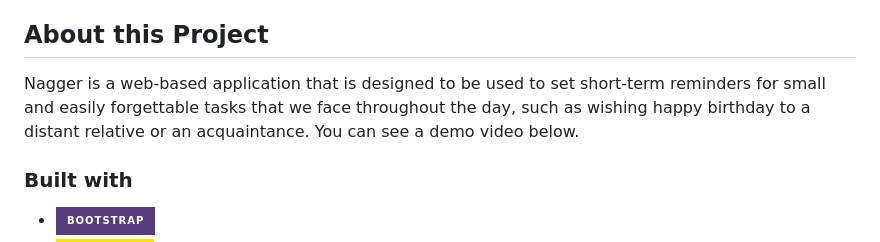
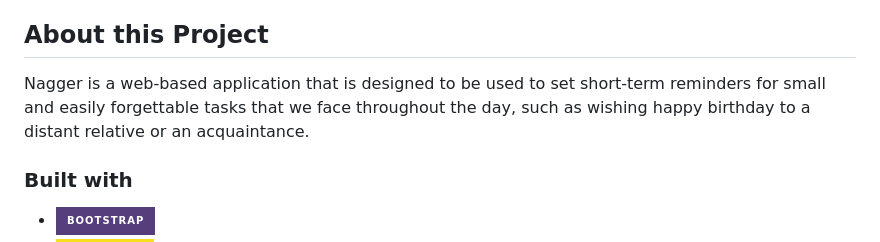
Before and after one commit to mrtindb/Nagger-App, a Markdown page: README.md, the part around the change. Drawn GitHub-style; badges without logos.

```diff
--- a/README.md
+++ b/README.md
@@ -32,7 +32,7 @@
 </details>
 
 ## About this Project
-<a id="about-the-project"></a>Nagger is a web-based application that is designed to be used to set short-term reminders for small and easily forgettable tasks that we face throughout the day, such as wishing happy birthday to a distant relative or an acquaintance. You can see a demo video below.
+<a id="about-the-project"></a>Nagger is a web-based application that is designed to be used to set short-term reminders for small and easily forgettable tasks that we face throughout the day, such as wishing happy birthday to a distant relative or an acquaintance.
 
 ### <a id='built-with'></a>Built with
 
```
